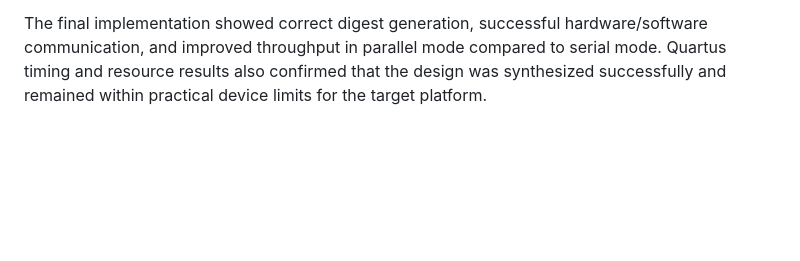
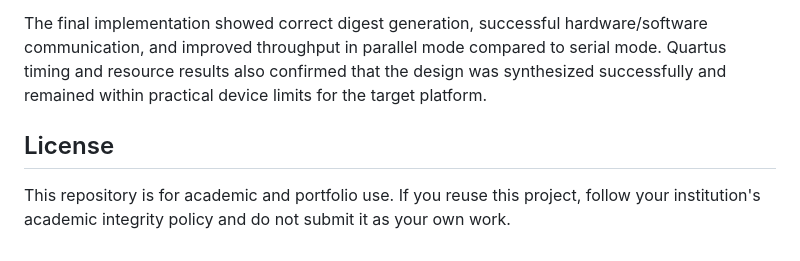
Before and after one commit to NathanielRecto/HPS-FPGA-Based-MD5-SoC, a Markdown page: README.md, the part around the change. Drawn GitHub-style; blank space fills up the shorter version.

```diff
--- a/README.md
+++ b/README.md
@@ -245,3 +245,7 @@ These results show that the design was synthesized successfully and stayed withi
 This project demonstrates a working HPS/FPGA-based MD5 SoC on the DE1-SoC platform. By combining a software controller on the HPS with a 32-engine MD5 hardware core on the FPGA, the design supports correctness verification, serial execution, and parallel execution within the same system.
 
 The final implementation showed correct digest generation, successful hardware/software communication, and improved throughput in parallel mode compared to serial mode. Quartus timing and resource results also confirmed that the design was synthesized successfully and remained within practical device limits for the target platform.
+
+## License
+
+This repository is for academic and portfolio use. If you reuse this project, follow your institution's academic integrity policy and do not submit it as your own work.
```
